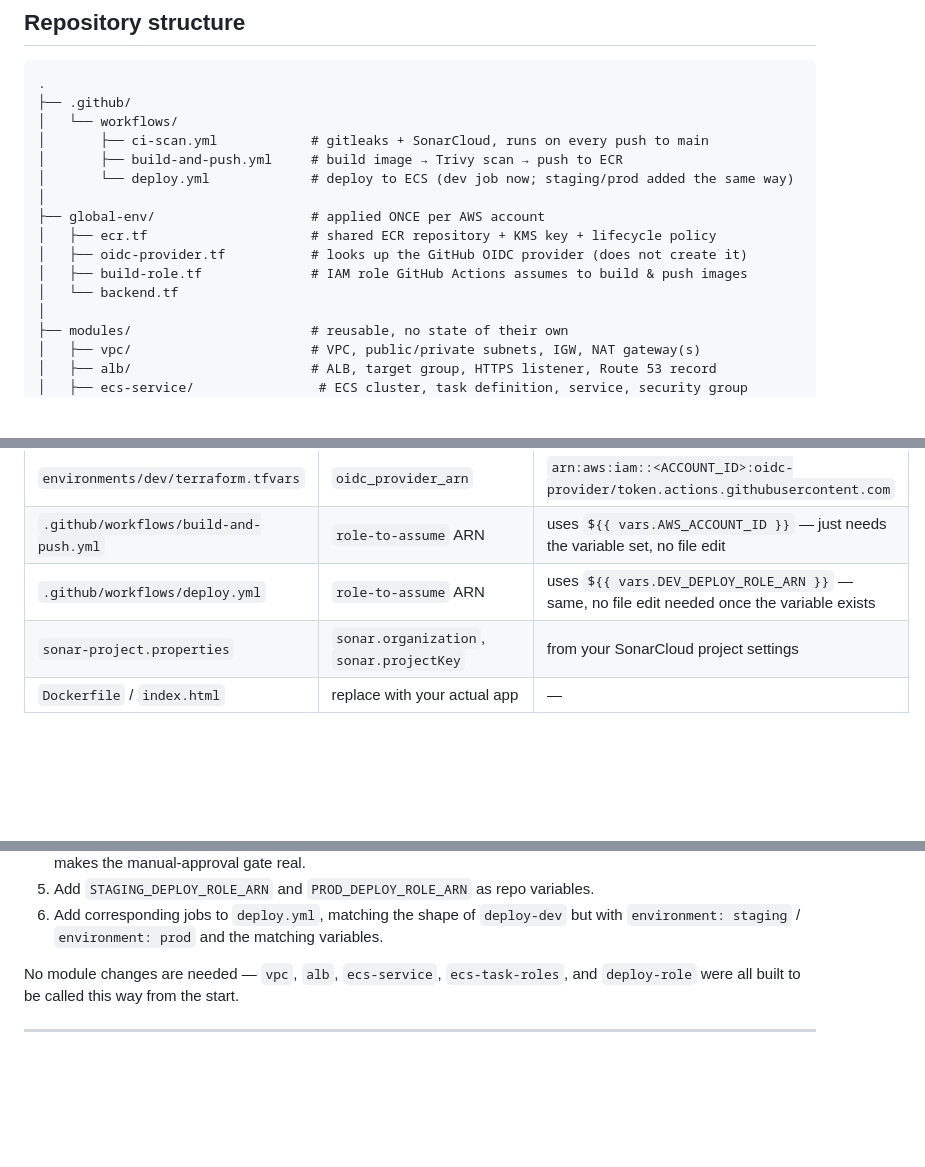
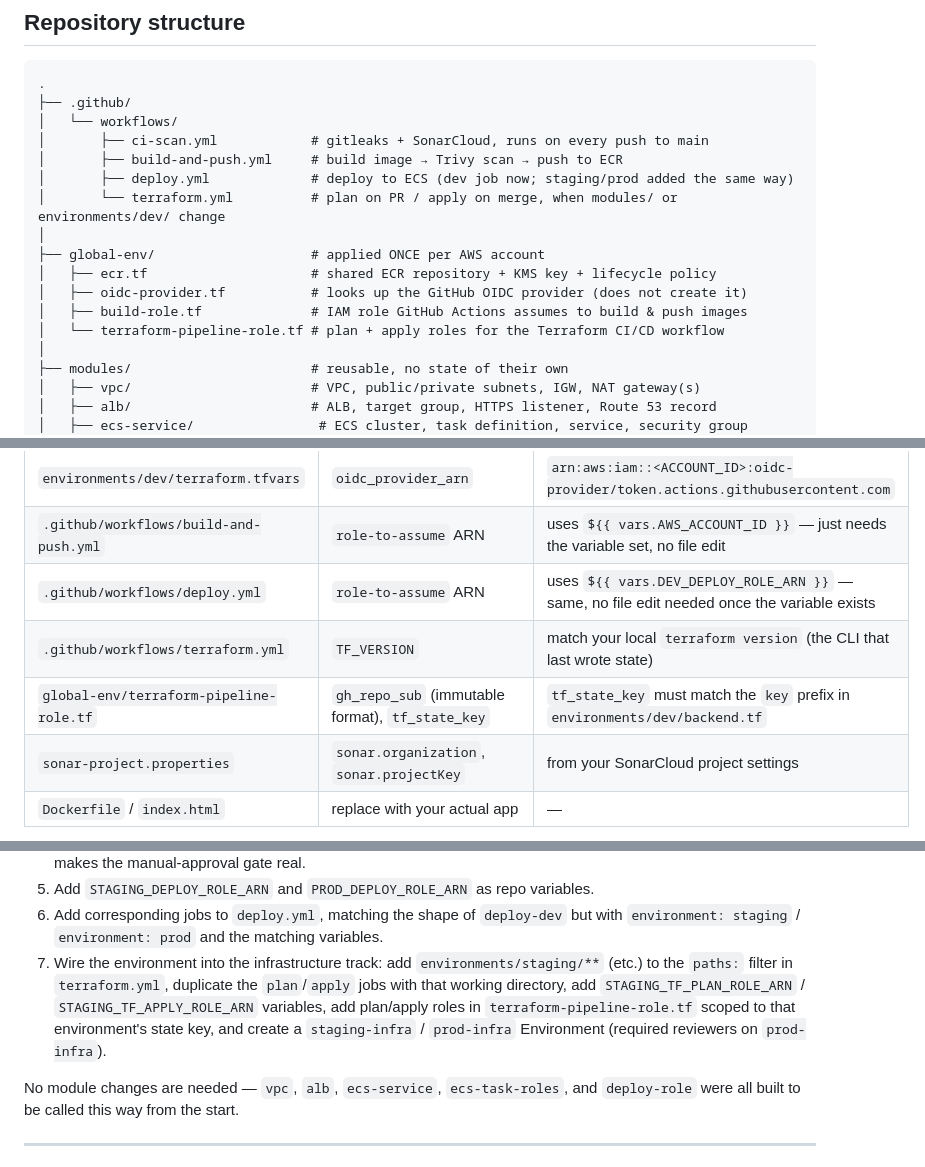
Before and after one commit to matteceejay/terraform-cicd, a Markdown page: readme.md, 3 parts joined by grey strips. Rendered like a GitHub page; blank space fills up the shorter version.

```diff
--- a/readme.md
+++ b/readme.md
@@ -90,13 +112,14 @@ Before you start, have these ready:
 │   └── workflows/
 │       ├── ci-scan.yml            # gitleaks + SonarCloud, runs on every push to main
 │       ├── build-and-push.yml     # build image → Trivy scan → push to ECR
-│       └── deploy.yml             # deploy to ECS (dev job now; staging/prod added the same way)
+│       ├── deploy.yml             # deploy to ECS (dev job now; staging/prod added the same way)
+│       └── terraform.yml          # plan on PR / apply on merge, when modules/ or environments/dev/ change
 │
 ├── global-env/                    # applied ONCE per AWS account
 │   ├── ecr.tf                     # shared ECR repository + KMS key + lifecycle policy
 │   ├── oidc-provider.tf           # looks up the GitHub OIDC provider (does not create it)
 │   ├── build-role.tf              # IAM role GitHub Actions assumes to build & push images
-│   └── backend.tf
+│   └── terraform-pipeline-role.tf # plan + apply roles for the Terraform CI/CD workflow
 │
 ├── modules/                       # reusable, no state of their own
 │   ├── vpc/                       # VPC, public/private subnets, IGW, NAT gateway(s)
@@ -241,6 +284,8 @@ should be live at whatever subdomain you configured.
 | `environments/dev/terraform.tfvars` | `oidc_provider_arn` | `arn:aws:iam::<ACCOUNT_ID>:oidc-provider/token.actions.githubusercontent.com` |
 | `.github/workflows/build-and-push.yml` | `role-to-assume` ARN | uses `${{ vars.AWS_ACCOUNT_ID }}` — just needs the variable set, no file edit |
 | `.github/workflows/deploy.yml` | `role-to-assume` ARN | uses `${{ vars.DEV_DEPLOY_ROLE_ARN }}` — same, no file edit needed once the variable exists |
+| `.github/workflows/terraform.yml` | `TF_VERSION` | match your local `terraform version` (the CLI that last wrote state) |
+| `global-env/terraform-pipeline-role.tf` | `gh_repo_sub` (immutable format), `tf_state_key` | `tf_state_key` must match the `key` prefix in `environments/dev/backend.tf` |
 | `sonar-project.properties` | `sonar.organization`, `sonar.projectKey` | from your SonarCloud project settings |
 | `Dockerfile` / `index.html` | replace with your actual app | — |
 
@@ -353,6 +417,13 @@ reporting success.
 6. Add corresponding jobs to `deploy.yml`, matching the shape of
    `deploy-dev` but with `environment: staging` / `environment: prod` and
    the matching variables.
+7. Wire the environment into the infrastructure track: add
+   `environments/staging/**` (etc.) to the `paths:` filter in
+   `terraform.yml`, duplicate the `plan`/`apply` jobs with that working
+   directory, add `STAGING_TF_PLAN_ROLE_ARN` / `STAGING_TF_APPLY_ROLE_ARN`
+   variables, add plan/apply roles in `terraform-pipeline-role.tf` scoped to
+   that environment's state key, and create a `staging-infra` /
+   `prod-infra` Environment (required reviewers on `prod-infra`).
 
 No module changes are needed — `vpc`, `alb`, `ecs-service`,
 `ecs-task-roles`, and `deploy-role` were all built to be called this way
```
Also changed, not shown: other parts of readme.md (+86 -3 lines).
